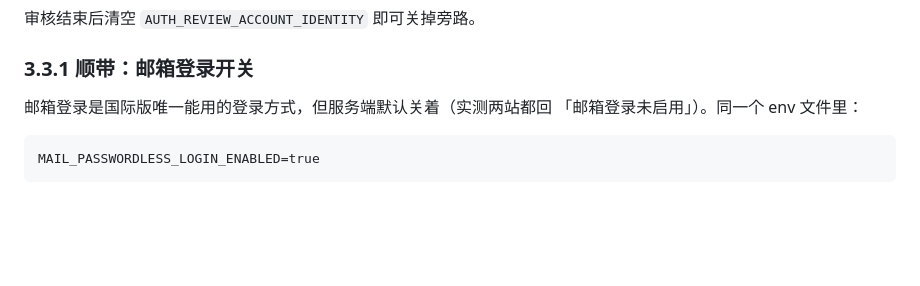
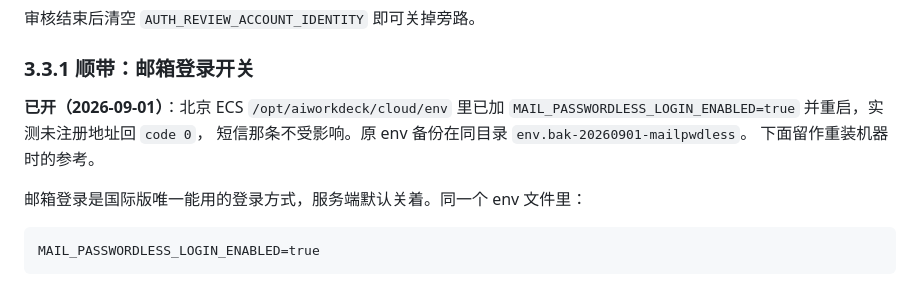
Before and after one commit to zeweihan/aiworkdeck-mobile, a Markdown page: docs/RELEASE.md, the part around the change. Drawn GitHub-style; blank space fills up the shorter version.

Commit message:
docs(release): 邮箱免密登录开关已在北京 ECS 开启并验证
MAIL_PASSWORDLESS_LOGIN_ENABLED=true 已写入 /opt/aiworkdeck/cloud/env 并重启，
未注册地址探测回 code 0（此前是「邮箱登录未启用」），短信那条未受影响。
两条发信通道本来就都是 true，只差这一个开关。

Co-Authored-By: Claude Opus 5 <noreply@anthropic.com>

````diff
--- a/docs/RELEASE.md
+++ b/docs/RELEASE.md
@@ -112,8 +112,12 @@ aiworkdeck#680），服务器上按下面三步启用：
 
 ### 3.3.1 顺带：邮箱登录开关
 
-邮箱登录是国际版唯一能用的登录方式，但服务端默认关着（实测两站都回
-「邮箱登录未启用」）。同一个 env 文件里：
+**已开（2026-09-01）**：北京 ECS `/opt/aiworkdeck/cloud/env` 里已加
+`MAIL_PASSWORDLESS_LOGIN_ENABLED=true` 并重启，实测未注册地址回 `code 0`，
+短信那条不受影响。原 env 备份在同目录 `env.bak-20260901-mailpwdless`。
+下面留作重装机器时的参考。
+
+邮箱登录是国际版唯一能用的登录方式，服务端默认关着。同一个 env 文件里：
 
 ```
 MAIL_PASSWORDLESS_LOGIN_ENABLED=true
````
